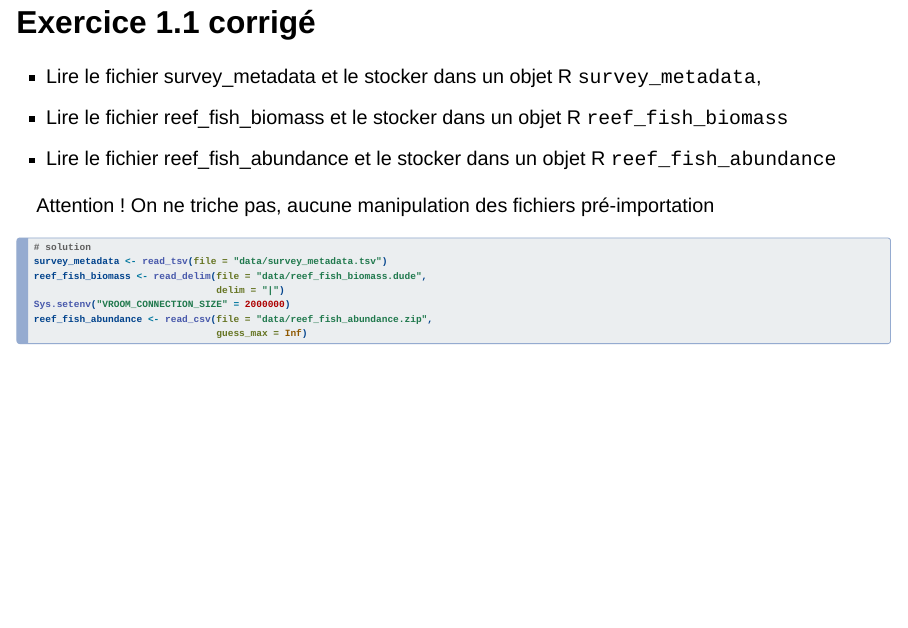
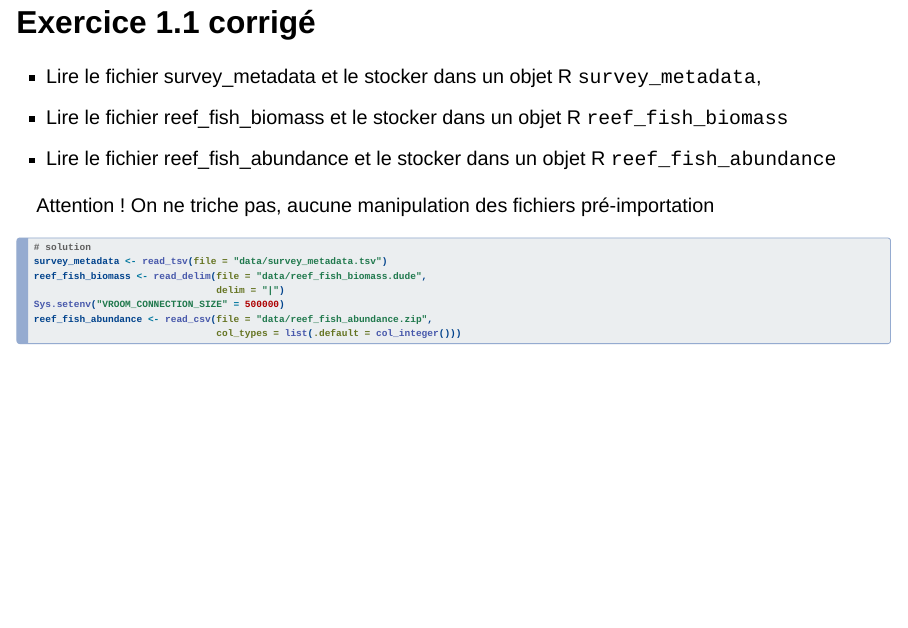
Before and after one commit to umr-marbec/tidyverse-training, a Quarto document (tidyverse-training.qmd): page 30 of 169. Rendered offline with R 4.5, knitr and Pandoc in place of Quarto, with nearby package versions; drawn as Slidy slides in place of the format the file asks for.

Commit message:
modif options lecture abondances
remplacement du guess_max qui génère des erreurs de type par col_types pour avoir des integer par défaut

````diff
--- a/tidyverse-training.qmd
+++ b/tidyverse-training.qmd
@@ -315,9 +315,9 @@ Attention ! On ne triche pas, aucune manipulation des fichiers pré-importation
 survey_metadata <- read_tsv(file = "data/survey_metadata.tsv")
 reef_fish_biomass <- read_delim(file = "data/reef_fish_biomass.dude",
                                 delim = "|")
-Sys.setenv("VROOM_CONNECTION_SIZE" = 2000000)
+Sys.setenv("VROOM_CONNECTION_SIZE" = 500000)
 reef_fish_abundance <- read_csv(file = "data/reef_fish_abundance.zip",
-                                guess_max = Inf)
+                                col_types = list(.default = col_integer()))
 ```
 
 ## Exercice 1.2 {auto-animate="true"}
````
